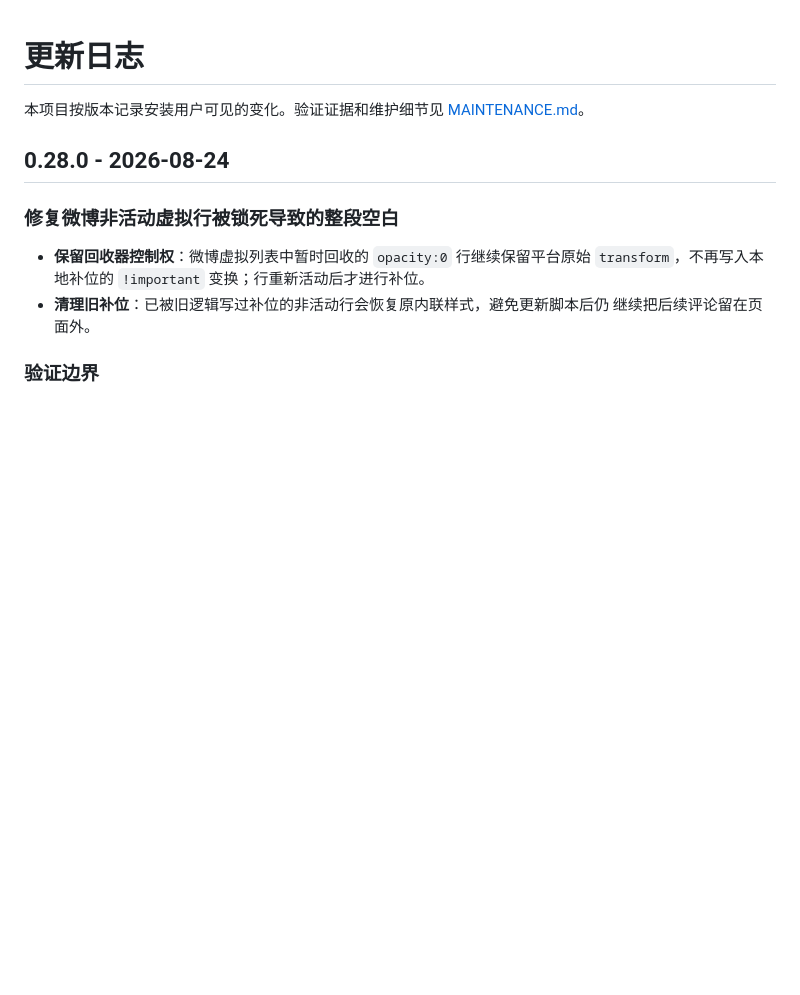
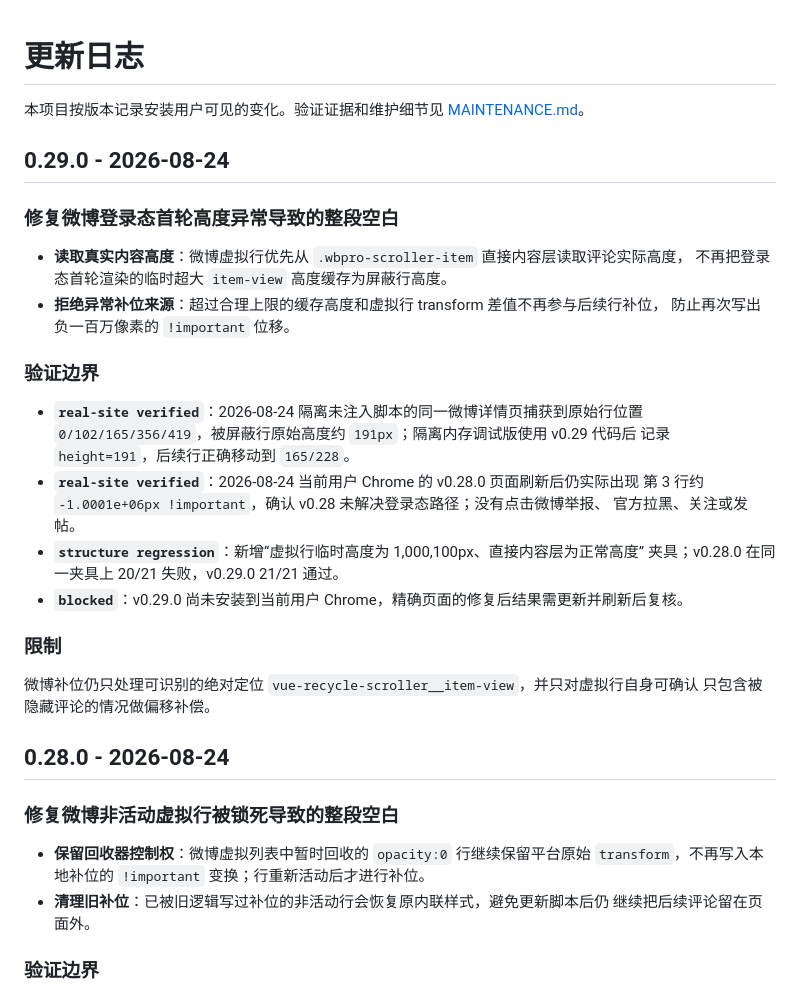
Before and after one commit to a2787/ub-utils, a Markdown page: CHANGELOG.md, the part around the change. GitHub-like rendering; blank space fills up the shorter version.

```diff
--- a/CHANGELOG.md
+++ b/CHANGELOG.md
@@ -2,6 +2,32 @@
 
 本项目按版本记录安装用户可见的变化。验证证据和维护细节见
 [MAINTENANCE.md](MAINTENANCE.md)。
+
+## 0.29.0 - 2026-08-24
+
+### 修复微博登录态首轮高度异常导致的整段空白
+
+- **读取真实内容高度**：微博虚拟行优先从 `.wbpro-scroller-item` 直接内容层读取评论实际高度，
+  不再把登录态首轮渲染的临时超大 `item-view` 高度缓存为屏蔽行高度。
+- **拒绝异常补位来源**：超过合理上限的缓存高度和虚拟行 transform 差值不再参与后续行补位，
+  防止再次写出负一百万像素的 `!important` 位移。
+
+### 验证边界
+
+- **`real-site verified`**：2026-08-24 隔离未注入脚本的同一微博详情页捕获到原始行位置
+  `0/102/165/356/419`，被屏蔽行原始高度约 `191px`；隔离内存调试版使用 v0.29 代码后
+  记录 `height=191`，后续行正确移动到 `165/228`。
+- **`real-site verified`**：2026-08-24 当前用户 Chrome 的 v0.28.0 页面刷新后仍实际出现
+  第 3 行约 `-1.0001e+06px !important`，确认 v0.28 未解决登录态路径；没有点击微博举报、
+  官方拉黑、关注或发帖。
+- **`structure regression`**：新增“虚拟行临时高度为 1,000,100px、直接内容层为正常高度”
+  夹具；v0.28.0 在同一夹具上 20/21 失败，v0.29.0 21/21 通过。
+- **`blocked`**：v0.29.0 尚未安装到当前用户 Chrome，精确页面的修复后结果需更新并刷新后复核。
+
+### 限制
+
+微博补位仍只处理可识别的绝对定位 `vue-recycle-scroller__item-view`，并只对虚拟行自身可确认
+只包含被隐藏评论的情况做偏移补偿。
 
 ## 0.28.0 - 2026-08-24
 
```
Also changed, not shown: MAINTENANCE.md (+50 -0 lines), README.md (+2 -2 lines).
